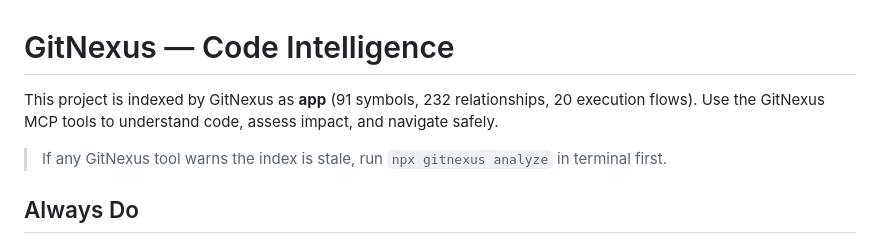
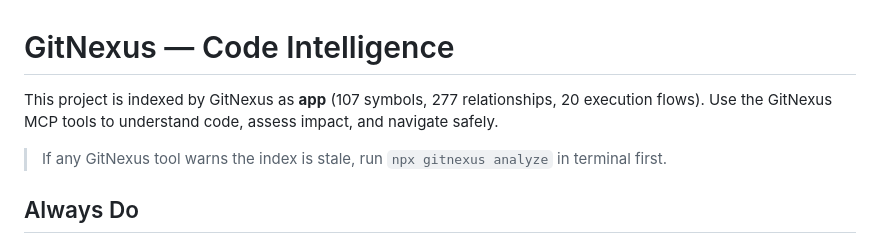
Before and after one commit to tnthangvn/convert-font, a Markdown page: AGENTS.md, the part around the change. Rendered like a GitHub page.

```diff
--- a/AGENTS.md
+++ b/AGENTS.md
@@ -1,7 +1,7 @@
 <!-- gitnexus:start -->
 # GitNexus — Code Intelligence
 
-This project is indexed by GitNexus as **app** (91 symbols, 232 relationships, 20 execution flows). Use the GitNexus MCP tools to understand code, assess impact, and navigate safely.
+This project is indexed by GitNexus as **app** (107 symbols, 277 relationships, 20 execution flows). Use the GitNexus MCP tools to understand code, assess impact, and navigate safely.
 
 > If any GitNexus tool warns the index is stale, run `npx gitnexus analyze` in terminal first.
 
```
Also changed, not shown: CLAUDE.md (+1 -1 lines), 1 other file.
